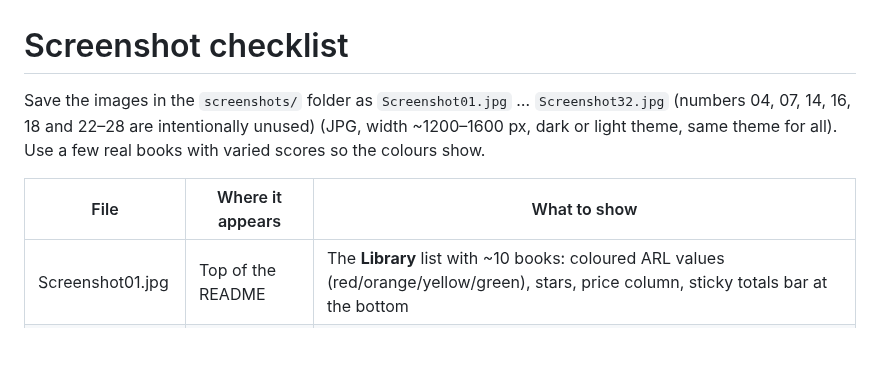
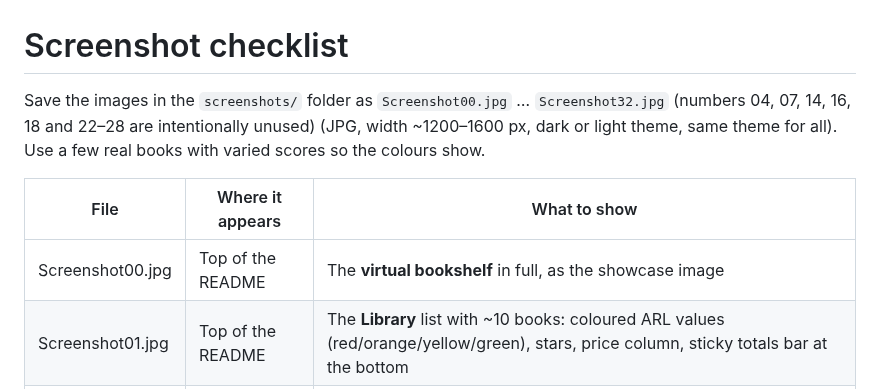
Before and after one commit to avettorel71/books-and-reviews, a Markdown page: SCREENSHOTS.md, the part around the change. GitHub-like rendering; blank space fills up the shorter version.

```diff
--- a/SCREENSHOTS.md
+++ b/SCREENSHOTS.md
@@ -1,9 +1,10 @@
 # Screenshot checklist
 
-Save the images in the `screenshots/` folder as `Screenshot01.jpg` … `Screenshot32.jpg` (numbers 04, 07, 14, 16, 18 and 22–28 are intentionally unused) (JPG, width ~1200–1600 px, dark or light theme, same theme for all). Use a few real books with varied scores so the colours show.
+Save the images in the `screenshots/` folder as `Screenshot00.jpg` … `Screenshot32.jpg` (numbers 04, 07, 14, 16, 18 and 22–28 are intentionally unused) (JPG, width ~1200–1600 px, dark or light theme, same theme for all). Use a few real books with varied scores so the colours show.
 
 | File | Where it appears | What to show |
 |---|---|---|
+| Screenshot00.jpg | Top of the README | The **virtual bookshelf** in full, as the showcase image |
 | Screenshot01.jpg | Top of the README | The **Library** list with ~10 books: coloured ARL values (red/orange/yellow/green), stars, price column, sticky totals bar at the bottom |
 | Screenshot02.jpg | Quick start | **Book detail**: big coloured ARL, stars, 5 gradient theme bars, action buttons (like the one you already sent) |
 | Screenshot03.jpg | Review system | A **questionnaire screen** with **Live ARL on** and the **current question highlighted**: one theme, 5 Yes/No questions (the first ones answered, the next one with the green bar), progress bar, Back/Next, ARL value and stars at the top right |
```
Also changed, not shown: README.md (+4 -0 lines), screenshots/Screenshot00.jpg (added).
